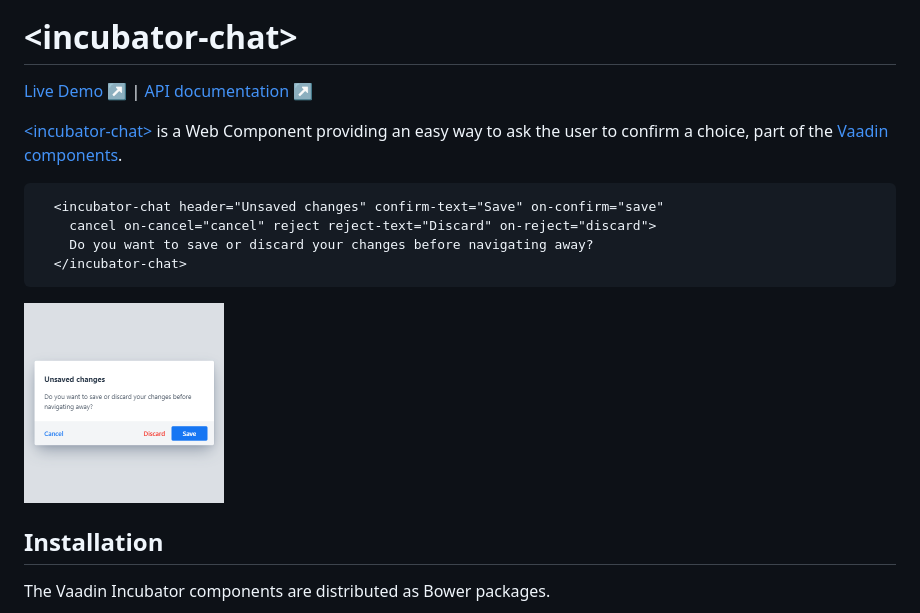
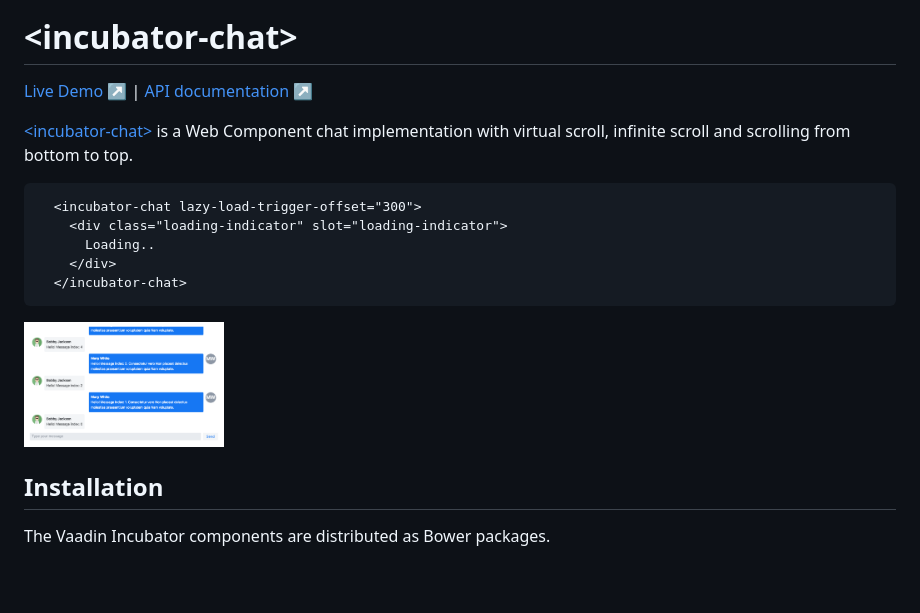
Before and after one commit to vaadin/incubator-chat, a Markdown page: README.md, the part around the change printed below. Rendered like a GitHub page; pictures changed too: screenshot.png; blank space fills up the shorter version.

````diff
--- a/README.md
+++ b/README.md
@@ -12,11 +12,12 @@
 
 
-[&lt;incubator-chat&gt;](https://vaadin.com/directory/component/vaadinincubator-element) is a Web Component providing an easy way to ask the user to confirm a choice, part of the [Vaadin components](https://vaadin.com/components).
+[&lt;incubator-chat&gt;](https://vaadin.com/directory/component/vaadinincubator-chat) is a Web Component chat implementation with virtual scroll, infinite scroll and scrolling from bottom to top.
 
 ```html
-  <incubator-chat header="Unsaved changes" confirm-text="Save" on-confirm="save"
-    cancel on-cancel="cancel" reject reject-text="Discard" on-reject="discard">
-    Do you want to save or discard your changes before navigating away?
+  <incubator-chat lazy-load-trigger-offset="300">
+    <div class="loading-indicator" slot="loading-indicator">
+      Loading..
+    </div>
   </incubator-chat>
 ```
 
````
Also changed, not shown: other parts of README.md (+3 -3 lines), vaadin-directory-description.md (+6 -5 lines), 6 other files.
